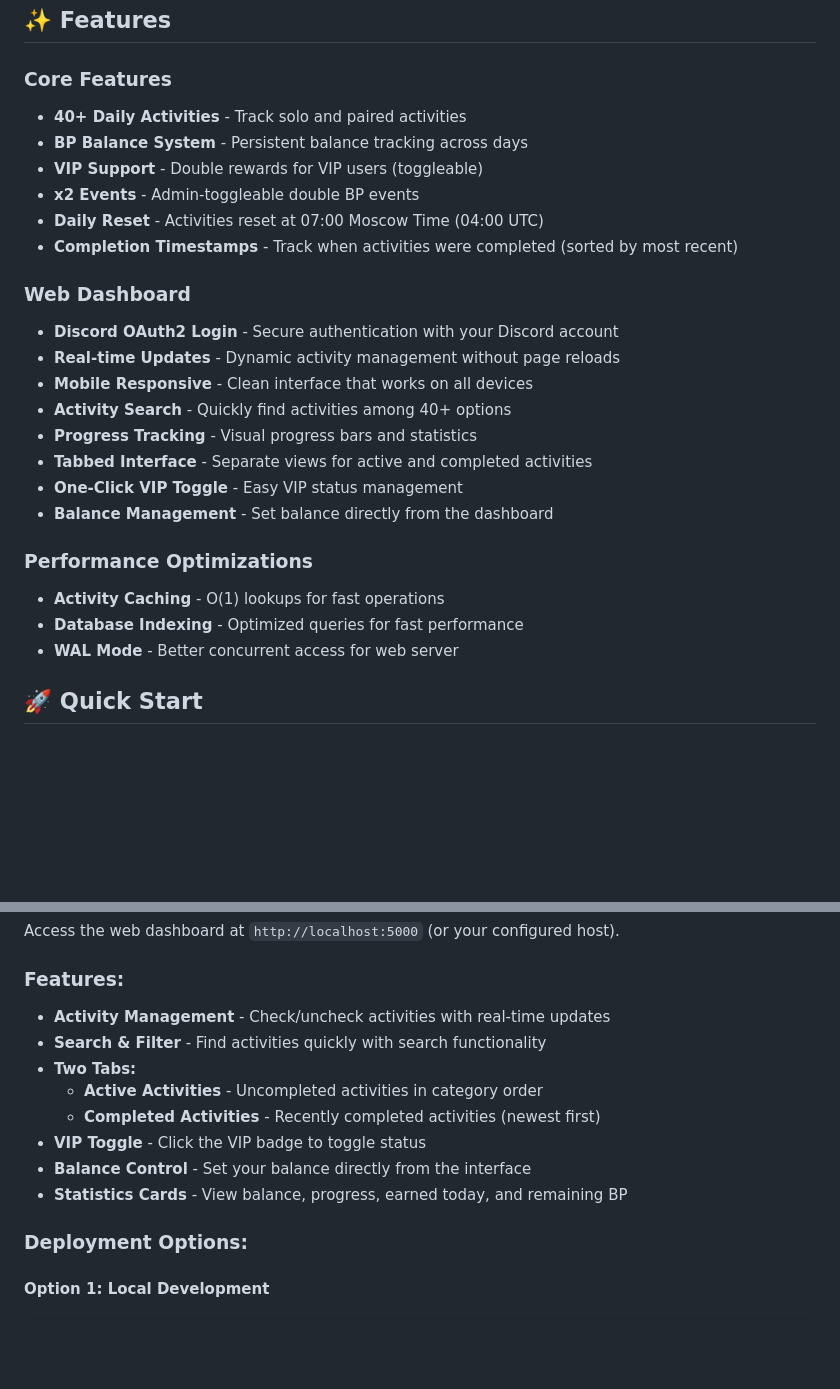
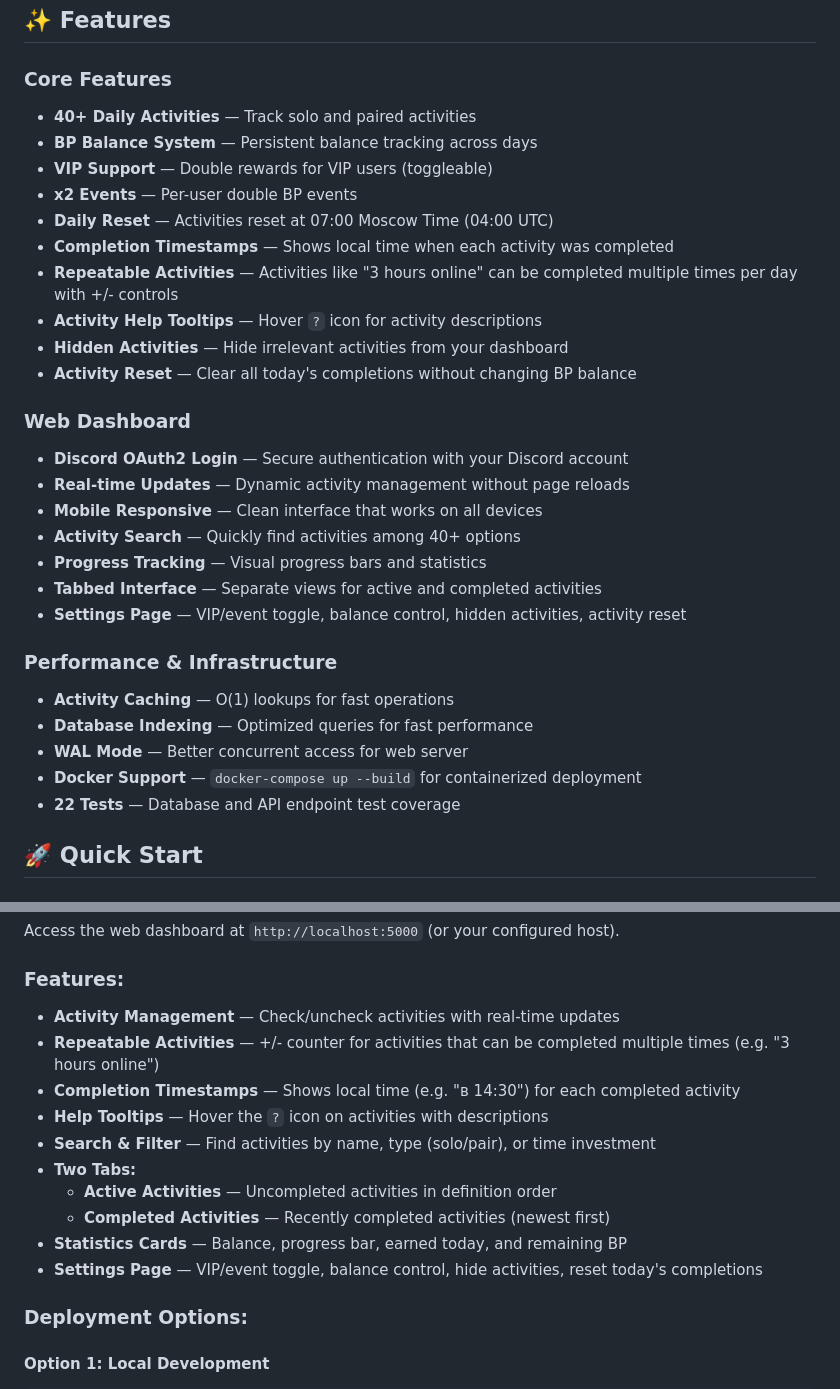
Before and after one commit to JellyColonel/discord-bonus-points-bot, a Markdown page: README.md, 2 parts joined by grey strips. Rendered like a GitHub page; blank space fills up the shorter version.

```diff
--- a/README.md
+++ b/README.md
@@ -7,27 +7,32 @@ A web dashboard for tracking daily bonus points activities. Features VIP support
 ## ✨ Features
 
 ### Core Features
-- **40+ Daily Activities** - Track solo and paired activities
-- **BP Balance System** - Persistent balance tracking across days
-- **VIP Support** - Double rewards for VIP users (toggleable)
-- **x2 Events** - Admin-toggleable double BP events
-- **Daily Reset** - Activities reset at 07:00 Moscow Time (04:00 UTC)
-- **Completion Timestamps** - Track when activities were completed (sorted by most recent)
+- **40+ Daily Activities** — Track solo and paired activities
+- **BP Balance System** — Persistent balance tracking across days
+- **VIP Support** — Double rewards for VIP users (toggleable)
+- **x2 Events** — Per-user double BP events
+- **Daily Reset** — Activities reset at 07:00 Moscow Time (04:00 UTC)
+- **Completion Timestamps** — Shows local time when each activity was completed
+- **Repeatable Activities** — Activities like "3 hours online" can be completed multiple times per day with +/- controls
+- **Activity Help Tooltips** — Hover `?` icon for activity descriptions
+- **Hidden Activities** — Hide irrelevant activities from your dashboard
+- **Activity Reset** — Clear all today's completions without changing BP balance
 
 ### Web Dashboard
-- **Discord OAuth2 Login** - Secure authentication with your Discord account
-- **Real-time Updates** - Dynamic activity management without page reloads
-- **Mobile Responsive** - Clean interface that works on all devices
-- **Activity Search** - Quickly find activities among 40+ options
-- **Progress Tracking** - Visual progress bars and statistics
-- **Tabbed Interface** - Separate views for active and completed activities
-- **One-Click VIP Toggle** - Easy VIP status management
-- **Balance Management** - Set balance directly from the dashboard
+- **Discord OAuth2 Login** — Secure authentication with your Discord account
+- **Real-time Updates** — Dynamic activity management without page reloads
+- **Mobile Responsive** — Clean interface that works on all devices
+- **Activity Search** — Quickly find activities among 40+ options
+- **Progress Tracking** — Visual progress bars and statistics
+- **Tabbed Interface** — Separate views for active and completed activities
+- **Settings Page** — VIP/event toggle, balance control, hidden activities, activity reset
 
-### Performance Optimizations
-- **Activity Caching** - O(1) lookups for fast operations
-- **Database Indexing** - Optimized queries for fast performance
-- **WAL Mode** - Better concurrent access for web server
+### Performance & Infrastructure
+- **Activity Caching** — O(1) lookups for fast operations
+- **Database Indexing** — Optimized queries for fast performance
+- **WAL Mode** — Better concurrent access for web server
+- **Docker Support** — `docker-compose up --build` for containerized deployment
+- **22 Tests** — Database and API endpoint test coverage
 
 ## 🚀 Quick Start
 
@@ -103,14 +108,16 @@ WEB_DEBUG=False
 Access the web dashboard at `http://localhost:5000` (or your configured host).
 
 ### Features:
-- **Activity Management** - Check/uncheck activities with real-time updates
-- **Search & Filter** - Find activities quickly with search functionality
+- **Activity Management** — Check/uncheck activities with real-time updates
+- **Repeatable Activities** — +/- counter for activities that can be completed multiple times (e.g. "3 hours online")
+- **Completion Timestamps** — Shows local time (e.g. "в 14:30") for each completed activity
+- **Help Tooltips** — Hover the `?` icon on activities with descriptions
+- **Search & Filter** — Find activities by name, type (solo/pair), or time investment
 - **Two Tabs:**
-  - **Active Activities** - Uncompleted activities in category order
-  - **Completed Activities** - Recently completed activities (newest first)
-- **VIP Toggle** - Click the VIP badge to toggle status
-- **Balance Control** - Set your balance directly from the interface
-- **Statistics Cards** - View balance, progress, earned today, and remaining BP
+  - **Active Activities** — Uncompleted activities in definition order
+  - **Completed Activities** — Recently completed activities (newest first)
+- **Statistics Cards** — Balance, progress bar, earned today, and remaining BP
+- **Settings Page** — VIP/event toggle, balance control, hide activities, reset today's completions
 
 ### Deployment Options:
 
```
Also changed, not shown: other parts of README.md (+58 -33 lines), CLAUDE.md (+26 -14 lines).
